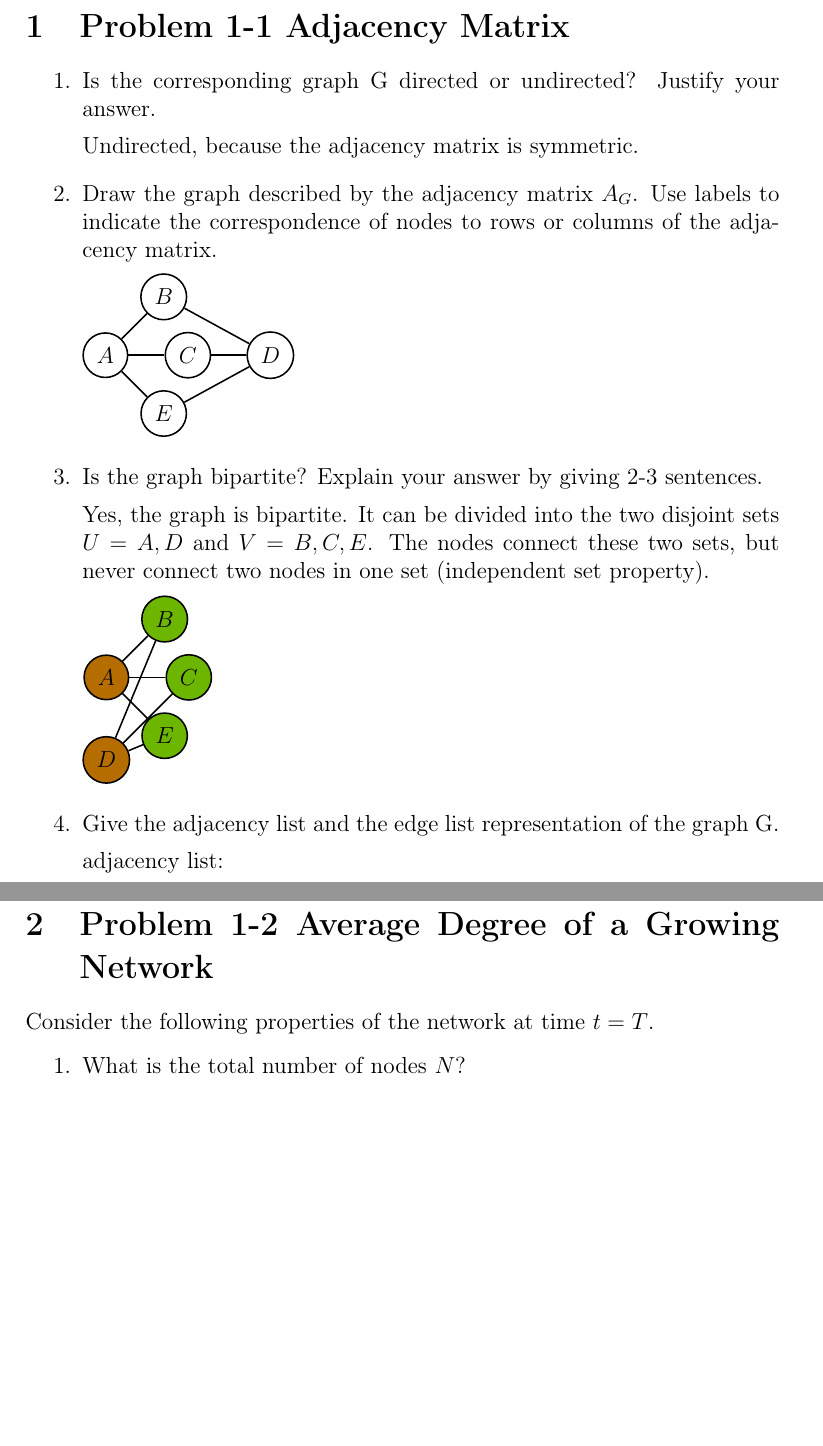
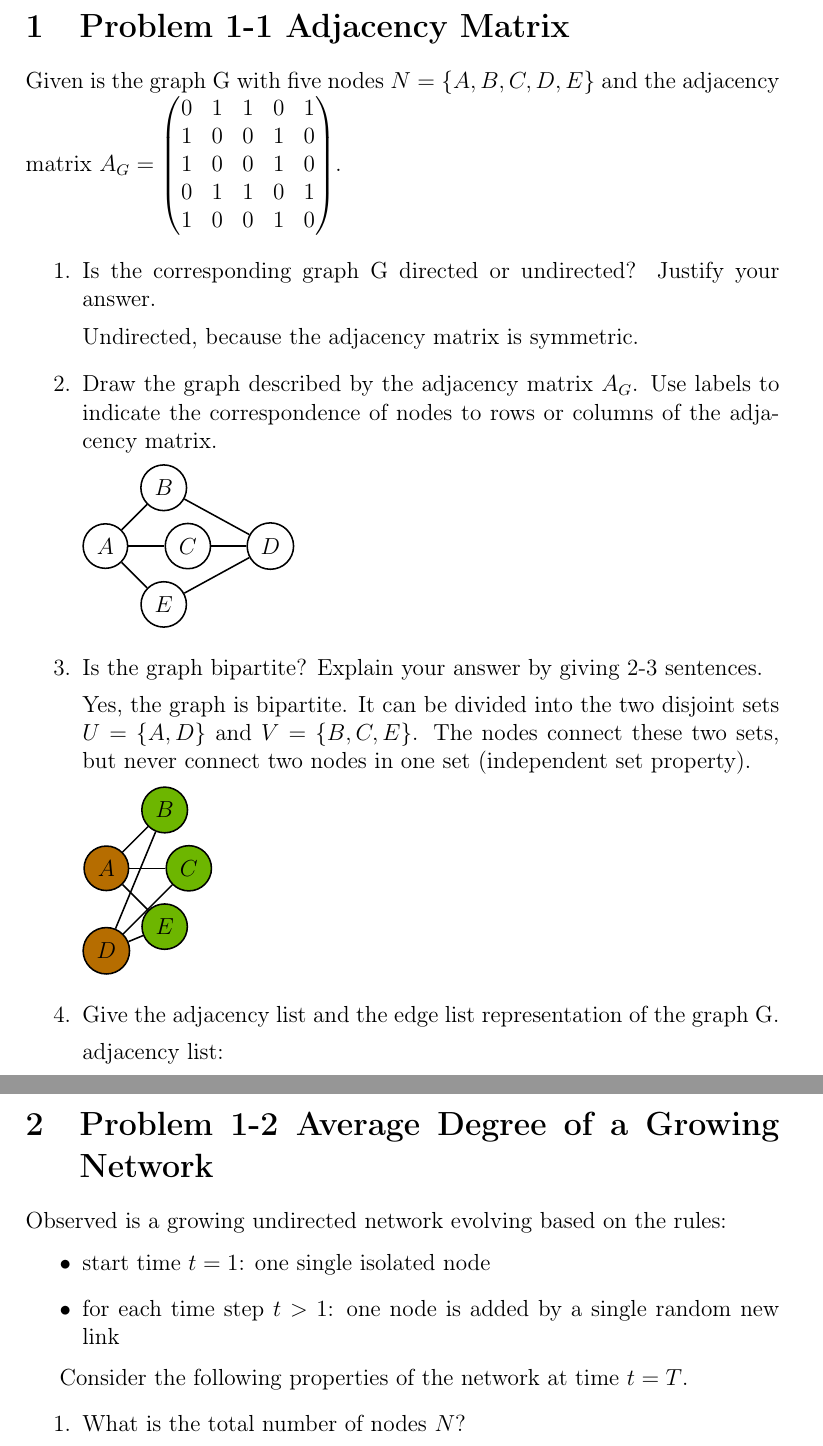
Before and after one commit to fidsusj/CNA_assignments, a LaTeX document (1/report/report.tex, which reads 1/report/content/problem_01.tex, 1/report/content/problem_02.tex): two parts of pages 2 and 3 of 4, joined at a grey line, cut so that both start at the same text, the shorter picture padded with empty space. Compiled offline with pdfLaTeX; the source files are stored in an older character set and shown here as Unicode.

Commit message:
improve assignment 1 problem 1 and 2

```diff
--- a/1/report/content/problem_01.tex
+++ b/1/report/content/problem_01.tex
@@ -1,4 +1,12 @@
 \section{Problem 1-1 Adjacency Matrix}
+
+Given is the graph G with five nodes $N = \{A, B, C, D, E\}$ and the adjacency matrix $A_G = \begin{pmatrix}
+	0 & 1 & 1 & 0 & 1 \\
+	1 & 0 & 0 & 1 & 0 \\
+	1 & 0 & 0 & 1 & 0 \\
+	0 & 1 & 1 & 0 & 1 \\
+	1 & 0 & 0 & 1 & 0 \\
+\end{pmatrix}$.
 
 \begin{enumerate}
 	\item Is the corresponding graph G directed or undirected? Justify your answer.
@@ -23,7 +31,7 @@
 
 	\item Is the graph bipartite? Explain your answer by giving 2-3 sentences.
 
-	Yes, the graph is bipartite. It can be divided into the two disjoint sets $U = {A, D}$ and $V = {B, C, E}$. The nodes connect these two sets, but never connect two nodes in one set (independent set property).
+	Yes, the graph is bipartite. It can be divided into the two disjoint sets $U = \{A, D\}$ and $V = \{B, C, E\}$. The nodes connect these two sets, but never connect two nodes in one set (independent set property).
 
 	\begin{tikzpicture}[node distance={15mm}, thick, main/.style = {draw, circle}]
 	\node[main, fill={rgb:red,4;green,2;yellow,1}] (A) {$A$};
--- a/1/report/content/problem_02.tex
+++ b/1/report/content/problem_02.tex
@@ -1,4 +1,10 @@
 \section{Problem 1-2 Average Degree of a Growing Network}
+
+Observed is a growing undirected network evolving based on the rules:
+\begin{itemize}
+	\item start time $t=1$: one single isolated node
+	\item for each time step $t>1$: one node is added by a single random new link
+\end{itemize}
 
 Consider the following properties of the network at time $t=T$.
 
--- a/1/report/report.tex
+++ b/1/report/report.tex
@@ -55,6 +55,9 @@
 
 % for graphs
 \usepackage{tikz}
+
+%for math equations
+\usepackage{amsmath}
 
 \newtheoremstyle{defi}
 {\topsep}         % Abstand oben
```
Also changed, not shown: 1/report/content/problem_04.tex (+2 -0 lines), 1/report/report.bbl (added), 1/report/report.pdf, 4 other files.
